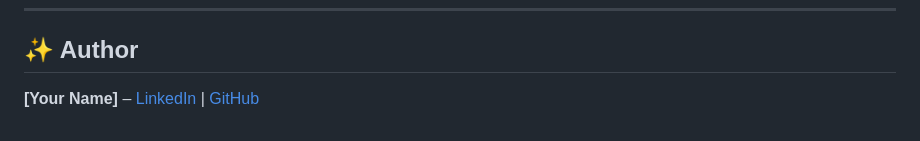
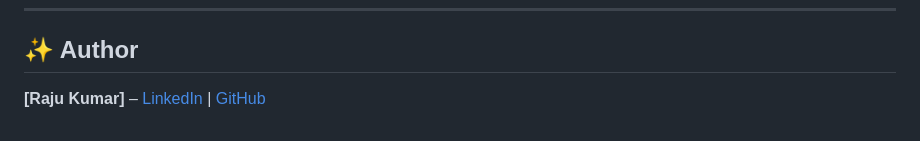
Before and after one commit to RajuKumar077/SauceDemo-Selenium-TestNG-POM, a Markdown page: README.md, the part around the change. Rendered like a GitHub page.

```diff
--- a/README.md
+++ b/README.md
@@ -116,4 +116,4 @@ Contributions are welcome! Feel free to **fork this repository**, make improveme
 ---
 
 ## ✨ Author
-**[Your Name]** – [LinkedIn](https://www.linkedin.com/in/raju-kumar7388/) | [GitHub](https://github.com/RajuKumar077)
+**[Raju Kumar]** – [LinkedIn](https://www.linkedin.com/in/raju-kumar7388/) | [GitHub](https://github.com/RajuKumar077)
```
